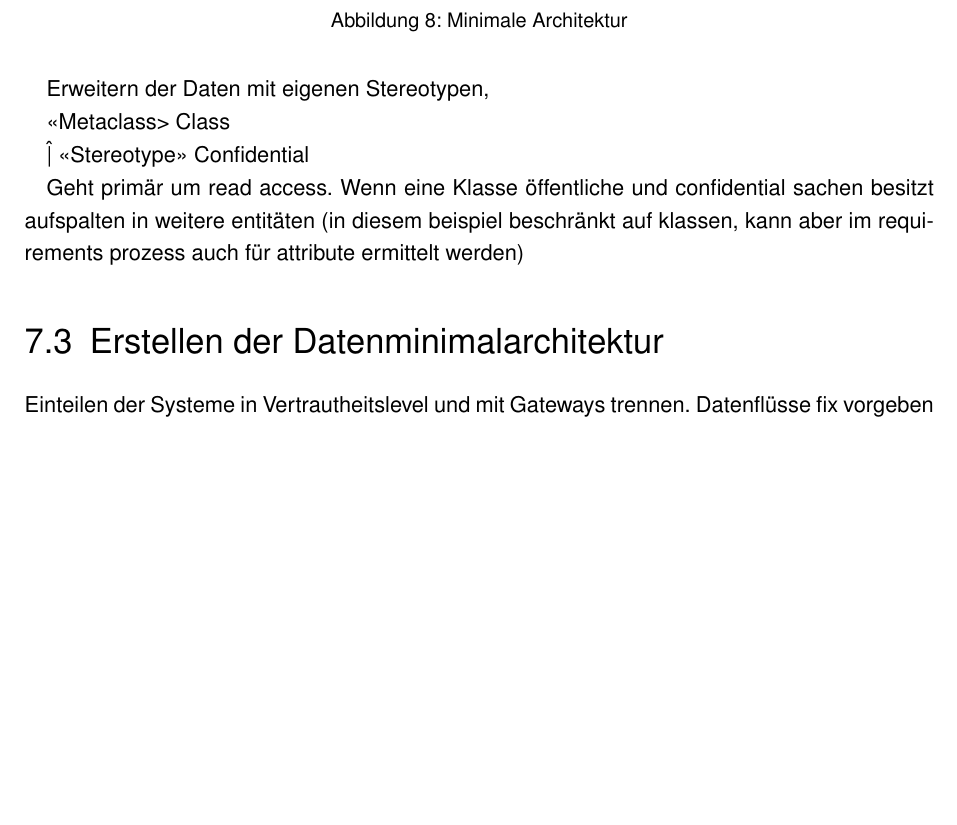
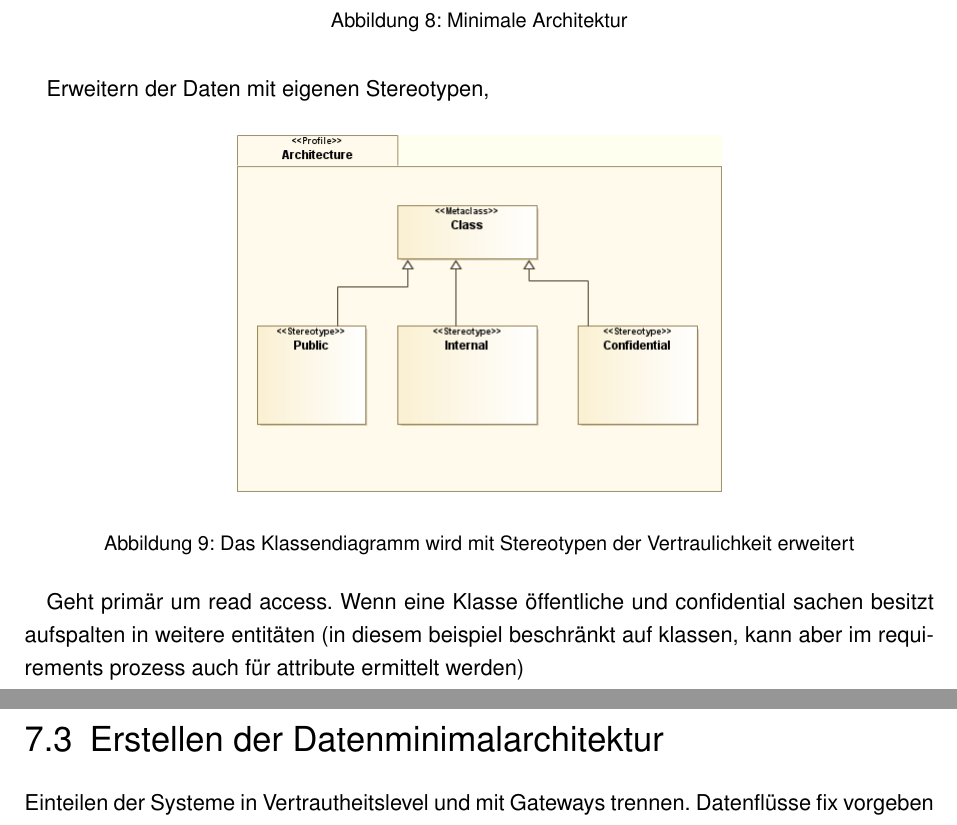
Before and after one commit to BernhardPosselt/master-thesis, a LaTeX thesis (thesis/thesis.tex, which reads thesis/chapters/processarchitecture.tex): part of page 19 of 28 before the commit and two parts of pages 19 and 20 of 29 after it, the two joined at a grey line, cut so that both start at the same text, the shorter picture padded with empty space. Compiled offline with pdfLaTeX; an older LaTeX class or package is replaced by its successor.

Commit message:
add stereotype diagram

```diff
--- a/thesis/chapters/processarchitecture.tex
+++ b/thesis/chapters/processarchitecture.tex
@@ -33,13 +33,12 @@ Wieviele level gibt es? Vertrautheitshirarchie muss aufgebaut werden, manchmal g
 
 Erweitern der Daten mit eigenen Stereotypen,
 
-<<Metaclass>
-Class
+\begin{figure}[!htbp]
+    \centering
+    \includegraphics[scale=0.5]{uml/datastereotypes.png}
+    \caption{Das Klassendiagramm wird mit Stereotypen der Vertraulichkeit erweitert}
+\end{figure}
 
-\^
-|
-<<Stereotype>>
-Confidential
 
 Geht primär um read access. Wenn eine Klasse öffentliche und confidential sachen besitzt aufspalten in weitere entitäten (in diesem beispiel beschränkt auf klassen, kann aber im requirements prozess auch für attribute ermittelt werden)
 
```
Also changed, not shown: thesis/uml/datastereotypes.png (added).
